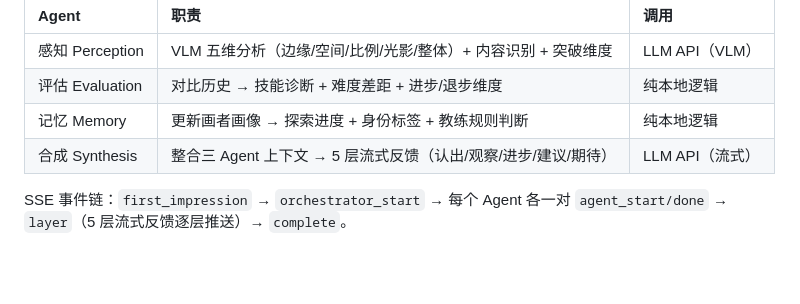
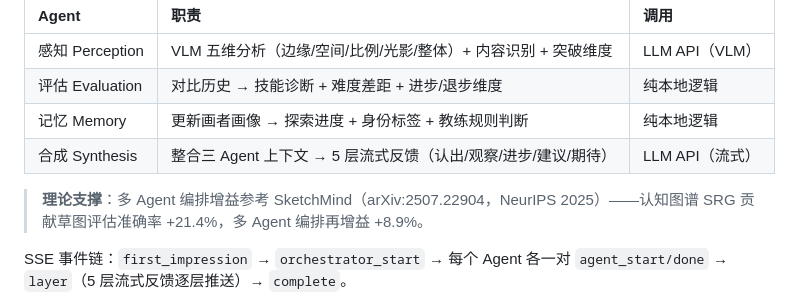
Before and after one commit to DavidLee2026/Flow, a Markdown page: README.md, the part around the change. Rendered like a GitHub page; blank space fills up the shorter version.

Commit message:
README: 多 Agent 架构补充 SketchMind 论文出处（arXiv:2507.22904）
Co-Authored-By: Claude <noreply@anthropic.com>

```diff
--- a/README.md
+++ b/README.md
@@ -140,6 +140,8 @@ python3 app.py
 | 记忆 Memory | 更新画者画像 → 探索进度 + 身份标签 + 教练规则判断 | 纯本地逻辑 |
 | 合成 Synthesis | 整合三 Agent 上下文 → 5 层流式反馈（认出/观察/进步/建议/期待） | LLM API（流式） |
 
+> **理论支撑**：多 Agent 编排增益参考 SketchMind（arXiv:2507.22904，NeurIPS 2025）——认知图谱 SRG 贡献草图评估准确率 +21.4%，多 Agent 编排再增益 +8.9%。
+
 SSE 事件链：`first_impression` → `orchestrator_start` → 每个 Agent 各一对 `agent_start/done` → `layer`（5 层流式反馈逐层推送）→ `complete`。
 
 **核心机制**：探索进度（累积式，永不扣分）+ 心流银行 + 叙事身份重塑——不按画作打分，每次完成画作 = 探索 +1，把「画得不好」转化为「探索世界的新方向」；首次探索新方向触发成就与正强化，让画者在探索中建立身份认同。
```
